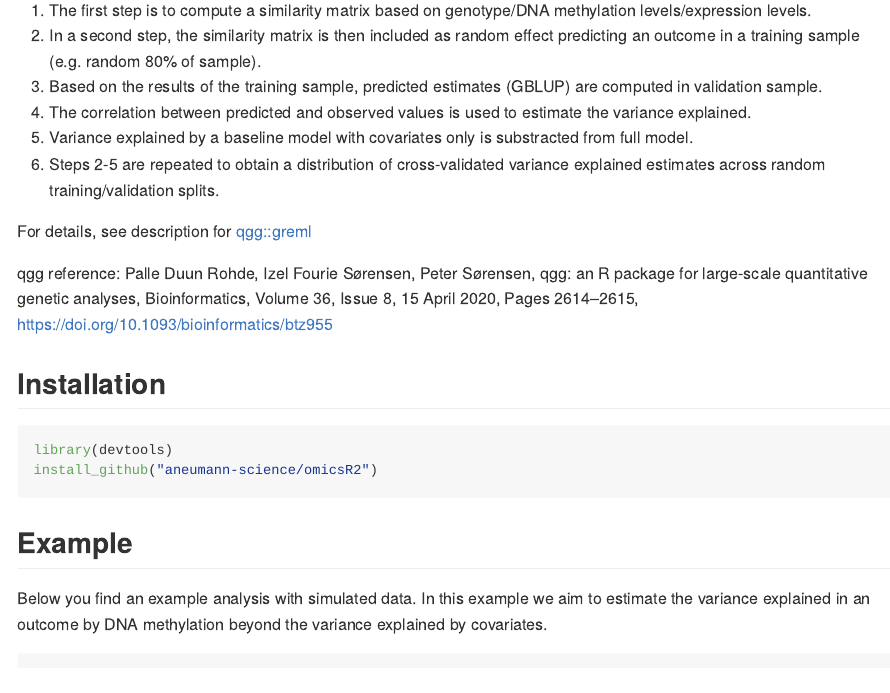
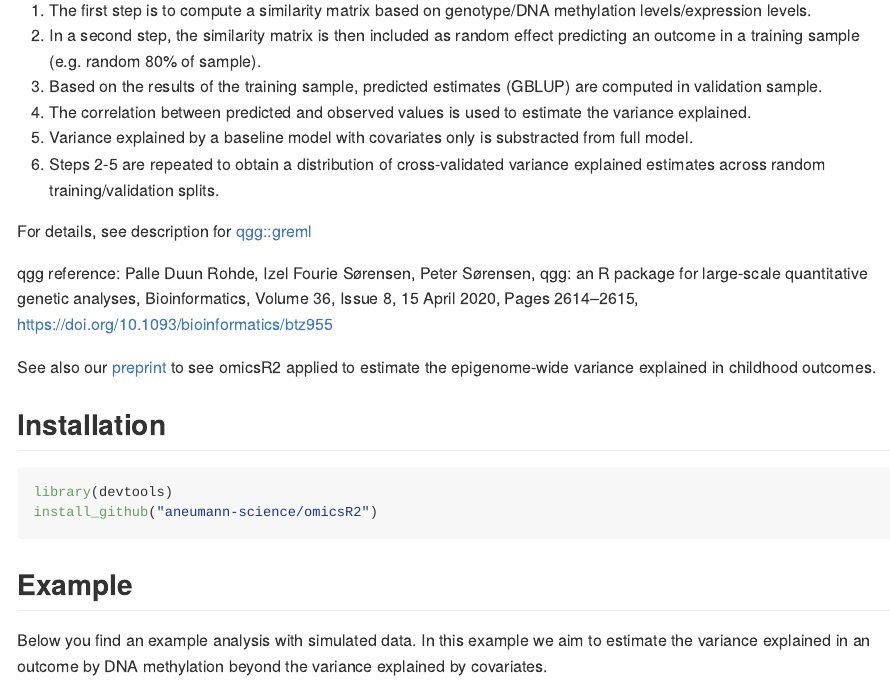
Before and after one commit to aneumann-science/omicsR2, an R Markdown document (README.Rmd): the page in a window 1100 px wide, from 250 px down. The pictures show the output file README.md that the author committed with the source, drawn offline in the style of GitHub.

Commit message:
Added reference to medRxiv preprint.

```diff
--- a/README.Rmd
+++ b/README.Rmd
@@ -48,6 +48,9 @@ qgg: an R package for large-scale quantitative genetic analyses,
 Bioinformatics, Volume 36, Issue 8, 15 April 2020, Pages 2614–2615,
 https://doi.org/10.1093/bioinformatics/btz955
 
+See also our [preprint](https://doi.org/10.1101/2021.06.24.21259449) to see
+omicsR2 applied to estimate the epigenome-wide variance explained in childhood
+outcomes.
 
 ## Installation
 
```
Also changed, not shown: vignettes/omicsR2_vignette.Rmd (+3 -0 lines), README.md.
